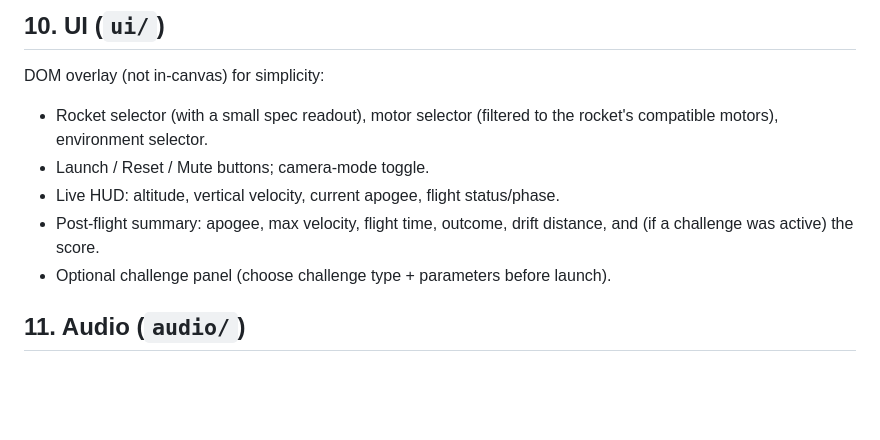
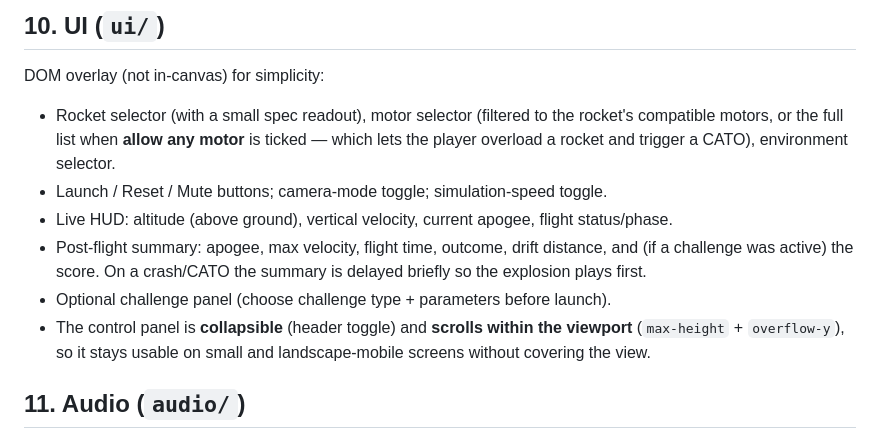
Before and after one commit to bikemazzell/rkt-simulator, a Markdown page: docs/spec.md, the part around the change. Rendered like a GitHub page; blank space fills up the shorter version.

```diff
--- a/docs/spec.md
+++ b/docs/spec.md
@@ -261,12 +261,19 @@ is owned by the environment's `params` (there is no separate wind field on
 DOM overlay (not in-canvas) for simplicity:
 
 - Rocket selector (with a small spec readout), motor selector (filtered to the
-  rocket's compatible motors), environment selector.
-- Launch / Reset / Mute buttons; camera-mode toggle.
-- Live HUD: altitude, vertical velocity, current apogee, flight status/phase.
+  rocket's compatible motors, or the full list when **allow any motor** is
+  ticked — which lets the player overload a rocket and trigger a CATO),
+  environment selector.
+- Launch / Reset / Mute buttons; camera-mode toggle; simulation-speed toggle.
+- Live HUD: altitude (above ground), vertical velocity, current apogee, flight
+  status/phase.
 - Post-flight summary: apogee, max velocity, flight time, outcome, drift
-  distance, and (if a challenge was active) the score.
+  distance, and (if a challenge was active) the score. On a crash/CATO the
+  summary is delayed briefly so the explosion plays first.
 - Optional challenge panel (choose challenge type + parameters before launch).
+- The control panel is **collapsible** (header toggle) and **scrolls within the
+  viewport** (`max-height` + `overflow-y`), so it stays usable on small and
+  landscape-mobile screens without covering the view.
 
 ## 11. Audio (`audio/`)
 
```
Also changed, not shown: docs/plan.md (+34 -0 lines).
